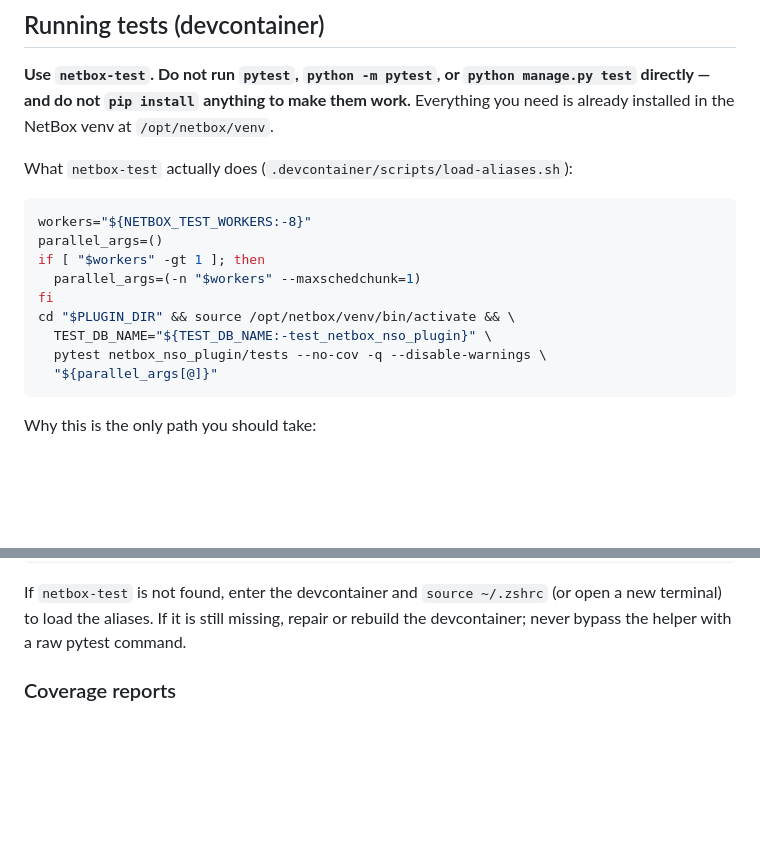
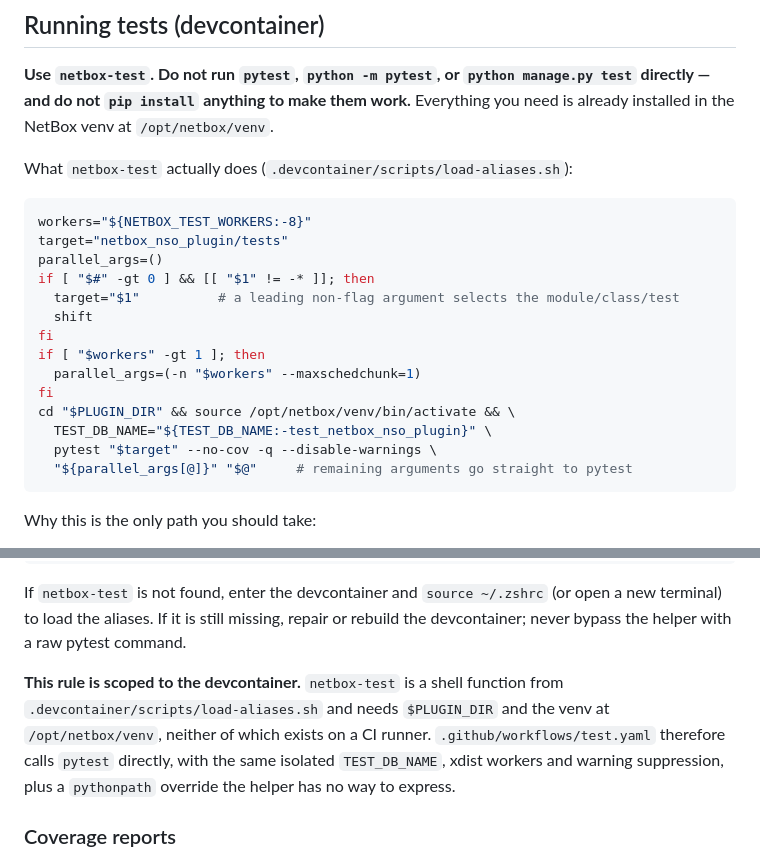
Before and after one commit to marcinpsk/netbox-nso-plugin, a Markdown page: .github/copilot-instructions.md, 2 parts joined by grey strips. Drawn GitHub-style; blank space fills up the shorter version.

Commit message:
docs(test): mirror the netbox-test selector in the documented command
The transcribed helper hard-coded `netbox_nso_plugin/tests` and dropped `"$@"`,
so it did not show the positional-target and argument-forwarding behavior the
variants below it document. Add the target/shift logic and the trailing `"$@"`.

Also state that the "never invoke pytest directly" rule is devcontainer-scoped:
the helper needs $PLUGIN_DIR and the venv at /opt/netbox/venv, so CI calls
pytest itself with the equivalent options.

````diff
--- a/.github/copilot-instructions.md
+++ b/.github/copilot-instructions.md
@@ -130,14 +130,19 @@ What `netbox-test` actually does (`.devcontainer/scripts/load-aliases.sh`):
 
 ```bash
 workers="${NETBOX_TEST_WORKERS:-8}"
+target="netbox_nso_plugin/tests"
 parallel_args=()
+if [ "$#" -gt 0 ] && [[ "$1" != -* ]]; then
+  target="$1"          # a leading non-flag argument selects the module/class/test
+  shift
+fi
 if [ "$workers" -gt 1 ]; then
   parallel_args=(-n "$workers" --maxschedchunk=1)
 fi
 cd "$PLUGIN_DIR" && source /opt/netbox/venv/bin/activate && \
   TEST_DB_NAME="${TEST_DB_NAME:-test_netbox_nso_plugin}" \
-  pytest netbox_nso_plugin/tests --no-cov -q --disable-warnings \
-  "${parallel_args[@]}"
+  pytest "$target" --no-cov -q --disable-warnings \
+  "${parallel_args[@]}" "$@"     # remaining arguments go straight to pytest
 ```
 
 Why this is the only path you should take:
@@ -158,6 +163,12 @@ TEST_DB_NAME=test_nso_task netbox-test                             # separate DB
 ```
 
 If `netbox-test` is not found, enter the devcontainer and `source ~/.zshrc` (or open a new terminal) to load the aliases. If it is still missing, repair or rebuild the devcontainer; never bypass the helper with a raw pytest command.
+
+**This rule is scoped to the devcontainer.** `netbox-test` is a shell function from
+`.devcontainer/scripts/load-aliases.sh` and needs `$PLUGIN_DIR` and the venv at
+`/opt/netbox/venv`, neither of which exists on a CI runner. `.github/workflows/test.yaml`
+therefore calls `pytest` directly, with the same isolated `TEST_DB_NAME`, xdist workers and
+warning suppression, plus a `pythonpath` override the helper has no way to express.
 
 ### Coverage reports
 
````
